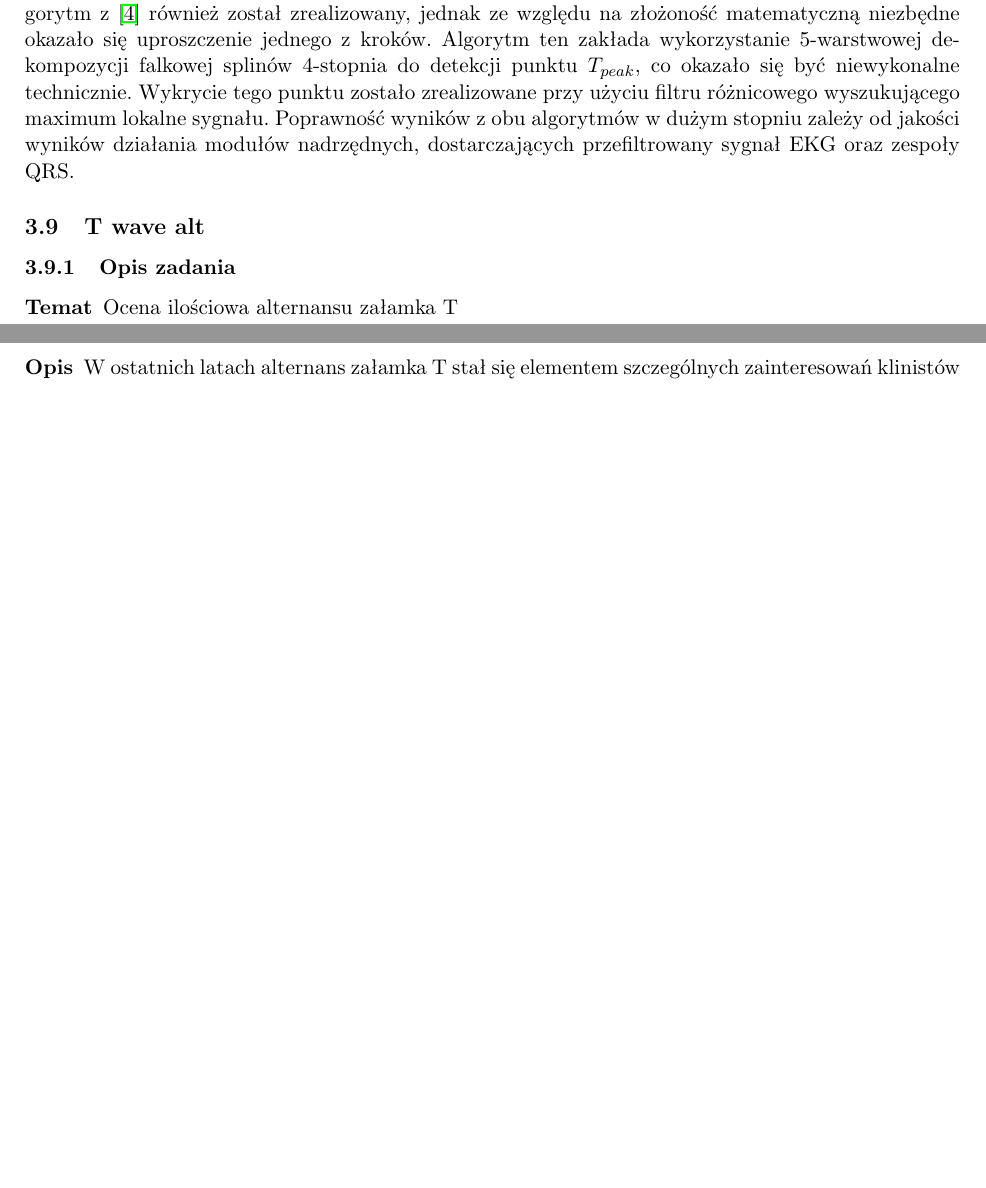
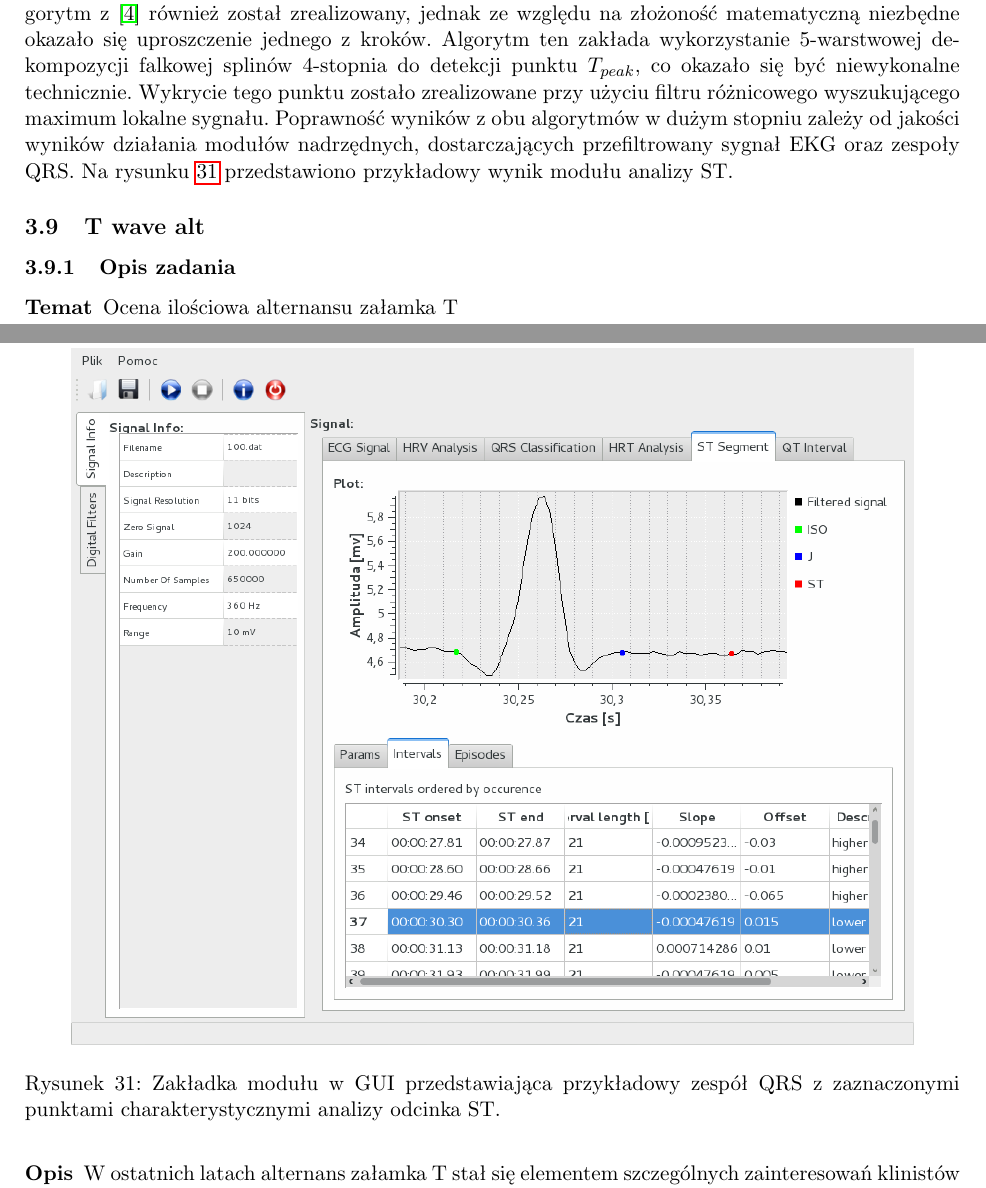
Before and after one commit to mateuszbaran/ECG-analyzer, a LaTeX document (doc/report.tex): two parts of pages 41 and 42 of 49 before the commit and two parts of pages 41 and 42 of 50 after it, joined at a grey line, cut so that both start at the same text, the shorter picture padded with empty space. Compiled offline with pdfLaTeX.

Commit message:
Add screen to ST module report

```diff
--- a/doc/report.tex
+++ b/doc/report.tex
@@ -1818,8 +1818,18 @@ W trakcie implementacji do testowania algorytmów używaliśmy surowego sygnału
 
 \subsubsection{Wyniki}
 \label{sec:st_interval:results}
+
+\begin{figure}[h!]
+  \centering
+  \includegraphics[width=0.9\textwidth]{include/st_gui}
+  \caption{Zakładka modułu w GUI przedstawiająca przykładowy zespół QRS z
+  zaznaczonymi punktami charakterystycznymi analizy odcinka ST. }
+  \label{fig:st_gui}
+\end{figure}
+
 %%TODO można tu dodać printscreen wykresu ST, gdy zacznie działać aplikacja
 Resultatem projektu są dwa algorytmy wyznaczania i analizy parametrów odcinków ST. Prostrzy algorytm opisany w \cite{AUGUST1} został w całości zaimplementowany i przetestowany. Drugi, rozszerzony algorytm z \cite{SHEN1} również został zrealizowany, jednak ze względu na złożoność matematyczną niezbędne okazało się uproszczenie jednego z kroków. Algorytm ten zakłada wykorzystanie 5-warstwowej dekompozycji falkowej splinów 4-stopnia do detekcji punktu $T_{peak}$, co okazało się być niewykonalne technicznie. Wykrycie tego punktu zostało zrealizowane przy użyciu filtru różnicowego wyszukującego maximum lokalne sygnału. Poprawność wyników z obu algorytmów w dużym stopniu zależy od jakości wyników działania modułów nadrzędnych, dostarczających przefiltrowany sygnał EKG oraz zespoły QRS.
+Na rysunku \ref{fig:st_gui} przedstawiono przykładowy wynik modułu analizy ST.
 
 
 \subsection{T wave alt}
```
Also changed, not shown: doc/include/st_gui.png (added).
